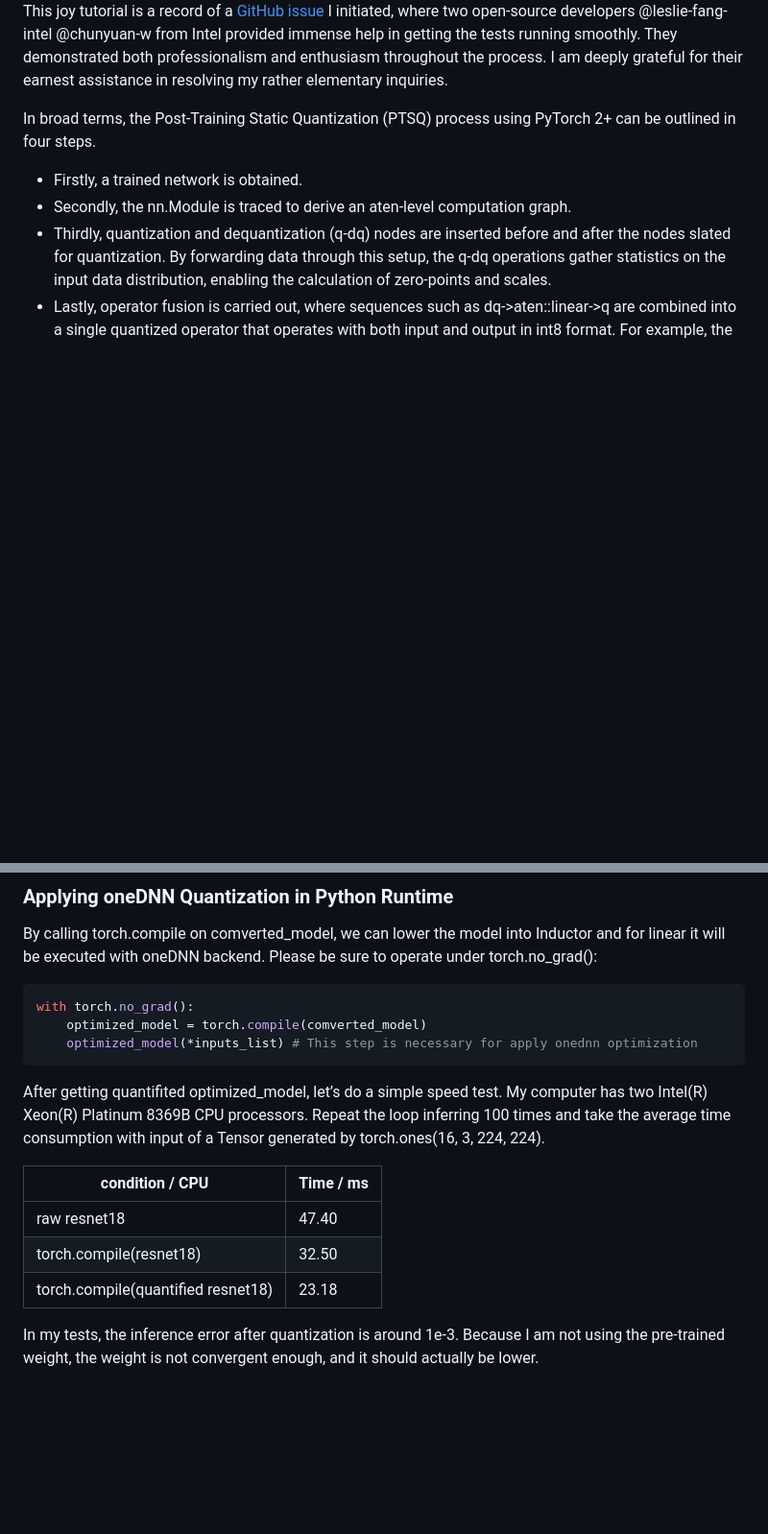
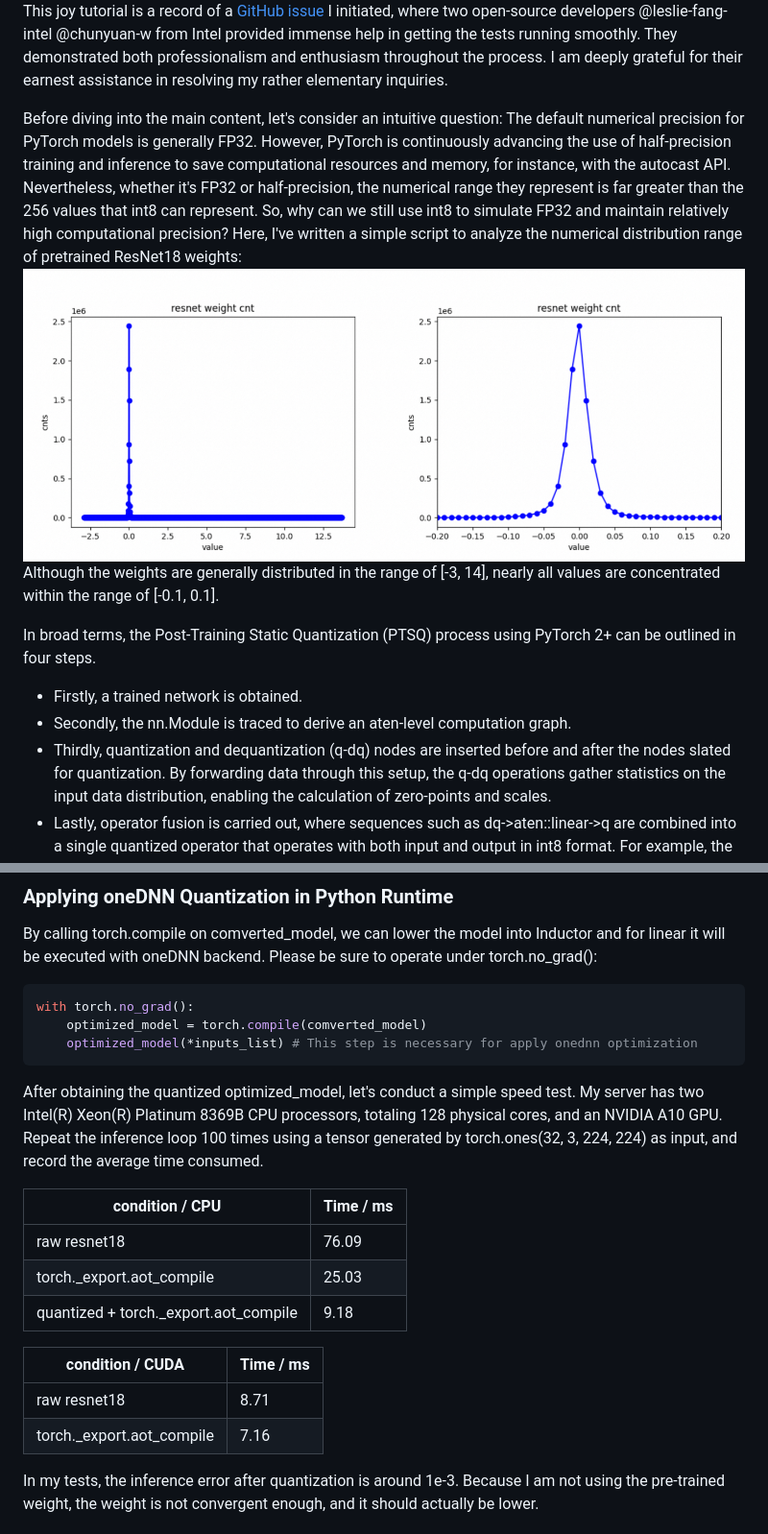
Before and after one commit to sujuyu/ZhangYu-s-Blog, a Markdown page: torch_onednn_quantization/readme.md, 2 parts joined by grey strips. Shown at 96% size. GitHub-like rendering; pictures changed too: torch_onednn_quantization/image.png (added); blank space fills up the shorter version.

Commit message:
add a readme

````diff
--- a/torch_onednn_quantization/readme.md
+++ b/torch_onednn_quantization/readme.md
@@ -2,6 +2,10 @@
 
 ![alt text](image-1.png)
 This joy tutorial is a record of a [GitHub issue](https://github.com/pytorch/pytorch/issues/130822) I initiated, where two open-source developers @leslie-fang-intel @chunyuan-w from Intel provided immense help in getting the tests running smoothly. They demonstrated both professionalism and enthusiasm throughout the process. I am deeply grateful for their earnest assistance in resolving my rather elementary inquiries.
+
+Before diving into the main content, let's consider an intuitive question: The default numerical precision for PyTorch models is generally FP32. However, PyTorch is continuously advancing the use of half-precision training and inference to save computational resources and memory, for instance, with the autocast API. Nevertheless, whether it's FP32 or half-precision, the numerical range they represent is far greater than the 256 values that int8 can represent. So, why can we still use int8 to simulate FP32 and maintain relatively high computational precision? Here, I've written a simple script to analyze the numerical distribution range of pretrained ResNet18 weights:
+![alt text](image.png)
+Although the weights are generally distributed in the range of [-3, 14], nearly all values are concentrated within the range of [-0.1, 0.1].
 
 In broad terms, the Post-Training Static Quantization (PTSQ) process using PyTorch 2+ can be outlined in four steps.
 - Firstly, a trained network is obtained.
@@ -120,13 +124,19 @@ with torch.no_grad():
     optimized_model = torch.compile(comverted_model)
     optimized_model(*inputs_list) # This step is necessary for apply onednn optimization
 ```
-After getting quantifited optimized_model, let’s do a simple speed test. My computer has two Intel(R) Xeon(R) Platinum 8369B CPU processors. Repeat the loop inferring 100 times and take the average time consumption with input of a Tensor generated by torch.ones(16, 3, 224, 224).
+After obtaining the quantized optimized_model, let's conduct a simple speed test. My server has two Intel(R) Xeon(R) Platinum 8369B CPU processors, totaling 128 physical cores, and an NVIDIA A10 GPU. Repeat the inference loop 100 times using a tensor generated by torch.ones(32, 3, 224, 224) as input, and record the average time consumed.
 
 | condition / CPU     | Time / ms |
 | ----------- | ----------- |
-| raw resnet18      | 47.40       |
-| torch.compile(resnet18)   | 32.50        |
-| torch.compile(quantified resnet18)   | 23.18        |
+| raw resnet18      | 76.09       |
+| torch._export.aot_compile   | 25.03        |
+| quantized + torch._export.aot_compile   | 9.18        |
+
+
+| condition / CUDA     | Time / ms |
+| ----------- | ----------- |
+| raw resnet18      | 8.71       |
+| torch._export.aot_compile   | 7.16        |
 
 In my tests, the inference error after quantization is around 1e-3. Because I am not using the pre-trained weight, the weight is not convergent enough, and it should actually be lower.
 
````
Also changed, not shown: readme.md (added, +13 -0 lines), torch_onednn_quantization/readme_cn.md (added, +175 -0 lines), torch_onednn_quantization/resnet_weight_cnt.png (added), torch_onednn_quantization/resnet_weight_cnt_0.4.png (added).
